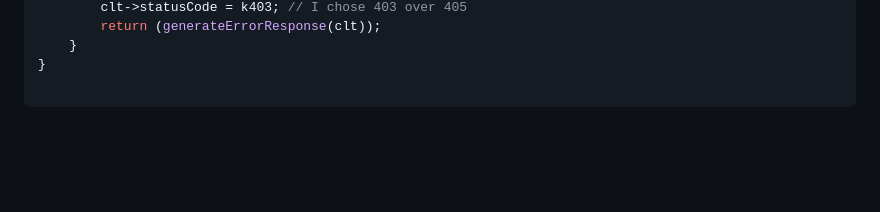
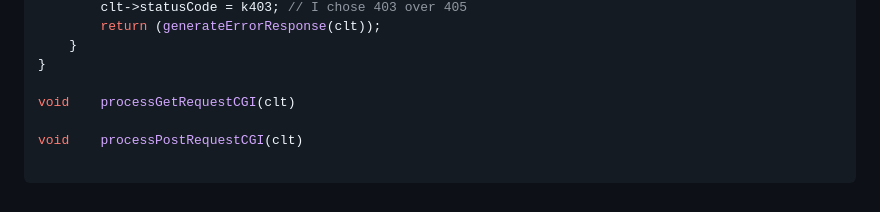
Before and after one commit to Sangyao42/web_serv, a Markdown page: docs/logic.md, the part around the change. Drawn GitHub-style; blank space fills up the shorter version.

Commit message:
doc(Request-Response logic): TODO: process GET and POST for cgi request

````diff
--- a/docs/logic.md
+++ b/docs/logic.md
@@ -173,4 +173,8 @@ void	processDeleteRequest(clt)
 	}
 }
 
+void	processGetRequestCGI(clt)
+
+void	processPostRequestCGI(clt)
+
 ```
````
